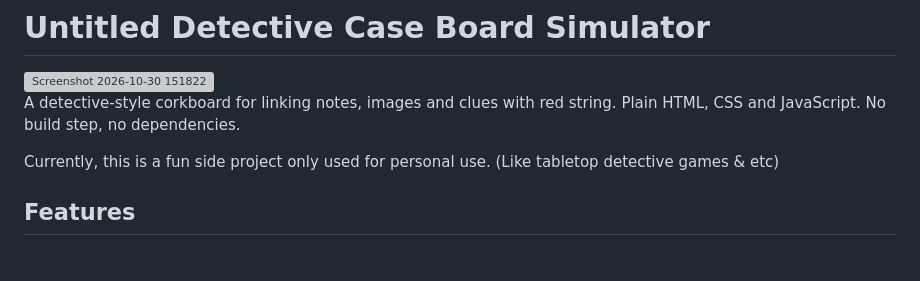
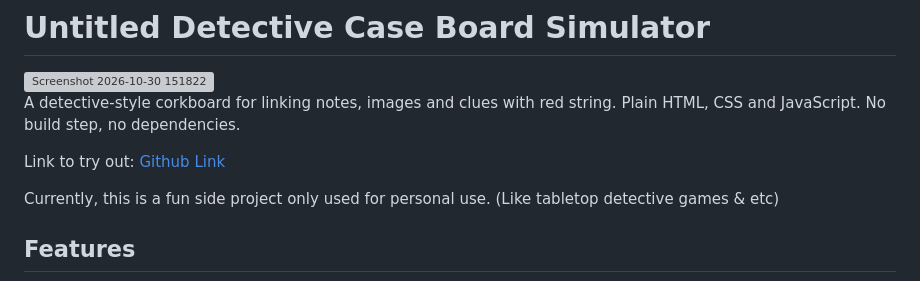
Before and after one commit to JiaJunMY/untitled-detective-board-project, a Markdown page: README.md, the part around the change. GitHub-like rendering; blank space fills up the shorter version; grey boxes are pictures that could not be loaded.

Commit message:
Add live demo link to README
Added a link to the live project in the README.

```diff
--- a/README.md
+++ b/README.md
@@ -4,6 +4,8 @@
 
 A detective-style corkboard for linking notes, images and clues with red string.
 Plain HTML, CSS and JavaScript. No build step, no dependencies.
+
+Link to try out: <a href=https://jiajunmy.github.io/untitled-detective-board-project/> Github Link </a>
 
 Currently, this is a fun side project only used for personal use. (Like tabletop detective games & etc)
 
```
